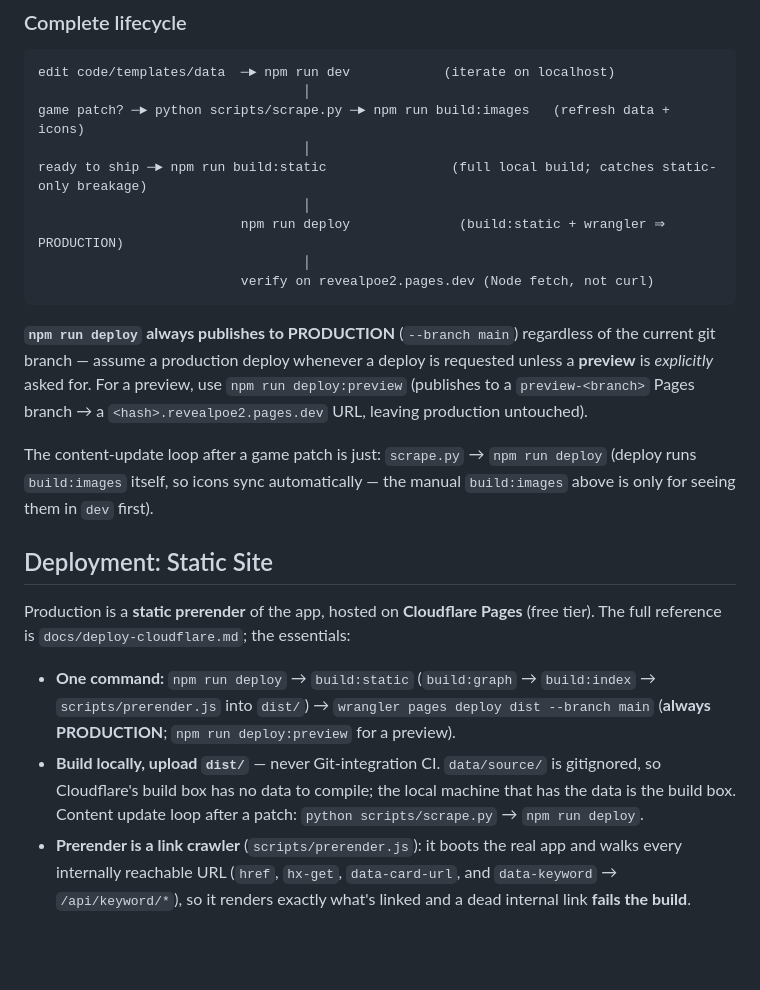
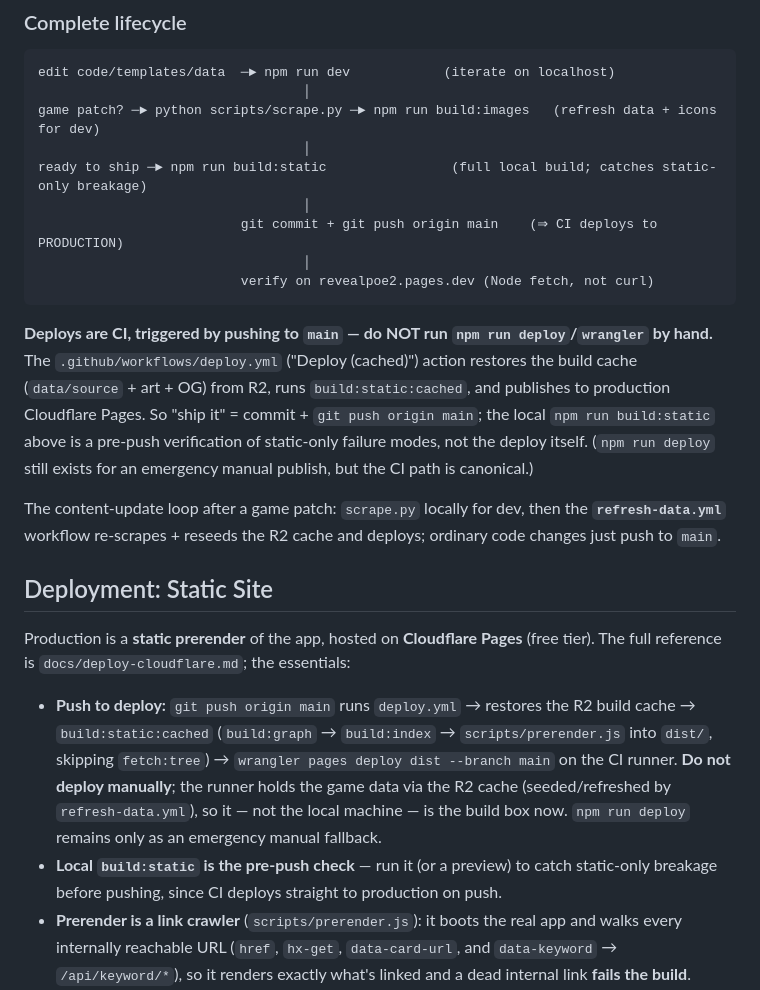
Before and after one commit to CraightonH/revealpoe2, a Markdown page: CLAUDE.md, the part around the change. Drawn GitHub-style; blank space fills up the shorter version.

Commit message:
docs: deploys are CI (push to main), not manual npm run deploy

````diff
--- a/CLAUDE.md
+++ b/CLAUDE.md
@@ -117,25 +117,25 @@ Stack: Express + Nunjucks server-rendered pages, reading the pre-built `build/gr
 ```
 edit code/templates/data  ─► npm run dev            (iterate on localhost)
                                   │
-game patch? ─► python scripts/scrape.py ─► npm run build:images   (refresh data + icons)
+game patch? ─► python scripts/scrape.py ─► npm run build:images   (refresh data + icons for dev)
                                   │
 ready to ship ─► npm run build:static                (full local build; catches static-only breakage)
                                   │
-                          npm run deploy              (build:static + wrangler ⇒ PRODUCTION)
+                          git commit + git push origin main    (⇒ CI deploys to PRODUCTION)
                                   │
                           verify on revealpoe2.pages.dev (Node fetch, not curl)
 ```
 
-**`npm run deploy` always publishes to PRODUCTION** (`--branch main`) regardless of the current git branch — assume a production deploy whenever a deploy is requested unless a **preview** is *explicitly* asked for. For a preview, use `npm run deploy:preview` (publishes to a `preview-<branch>` Pages branch → a `<hash>.revealpoe2.pages.dev` URL, leaving production untouched).
+**Deploys are CI, triggered by pushing to `main` — do NOT run `npm run deploy`/`wrangler` by hand.** The `.github/workflows/deploy.yml` ("Deploy (cached)") action restores the build cache (`data/source` + art + OG) from R2, runs `build:static:cached`, and publishes to production Cloudflare Pages. So "ship it" = commit + `git push origin main`; the local `npm run build:static` above is a pre-push verification of static-only failure modes, not the deploy itself. (`npm run deploy` still exists for an emergency manual publish, but the CI path is canonical.)
 
-The content-update loop after a game patch is just: `scrape.py` → `npm run deploy` (deploy runs `build:images` itself, so icons sync automatically — the manual `build:images` above is only for seeing them in `dev` first).
+The content-update loop after a game patch: `scrape.py` locally for dev, then the **`refresh-data.yml`** workflow re-scrapes + reseeds the R2 cache and deploys; ordinary code changes just push to `main`.
 
 ## Deployment: Static Site
 
 Production is a **static prerender** of the app, hosted on **Cloudflare Pages** (free tier). The full reference is `docs/deploy-cloudflare.md`; the essentials:
 
-- **One command:** `npm run deploy` → `build:static` (`build:graph` → `build:index` → `scripts/prerender.js` into `dist/`) → `wrangler pages deploy dist --branch main` (**always PRODUCTION**; `npm run deploy:preview` for a preview).
-- **Build locally, upload `dist/`** — never Git-integration CI. `data/source/` is gitignored, so Cloudflare's build box has no data to compile; the local machine that has the data is the build box. Content update loop after a patch: `python scripts/scrape.py` → `npm run deploy`.
+- **Push to deploy:** `git push origin main` runs `deploy.yml` → restores the R2 build cache → `build:static:cached` (`build:graph` → `build:index` → `scripts/prerender.js` into `dist/`, skipping `fetch:tree`) → `wrangler pages deploy dist --branch main` on the CI runner. **Do not deploy manually**; the runner holds the game data via the R2 cache (seeded/refreshed by `refresh-data.yml`), so it — not the local machine — is the build box now. `npm run deploy` remains only as an emergency manual fallback.
+- **Local `build:static` is the pre-push check** — run it (or a preview) to catch static-only breakage before pushing, since CI deploys straight to production on push.
 - **Prerender is a link crawler** (`scripts/prerender.js`): it boots the real app and walks every internally reachable URL (`href`, `hx-get`, `data-card-url`, and `data-keyword` → `/api/keyword/*`), so it renders exactly what's linked and a dead internal link **fails the build**.
 - **⚠️ New client-fetched endpoints must be crawler-discoverable.** The crawler only finds URLs present in those attributes. JS that fetches a URL built another way (bare id, computed path) won't be prerendered and will 404 on the static site (this is the bug that hit keyword popups). Expose it via a crawlable attribute, or extend `extractLinks()` in `prerender.js`.
 - **Dynamic features are client-rendered.** `/search` and `/theorycraft/results` are excluded from the crawl; `search-client.js` / `theorycraft-client.js` render from prebuilt artifacts in `public/generated/` (`search-index.json` = `allDocs()`; `browse-cards.json` = real macro-rendered cards) using the shared `query-core.js`. They strip the `hx-*` attributes at load so htmx never fires. The server routes + `hx-get` attributes stay (tests, dev parity, no-JS fallback) — do not remove them.
````
